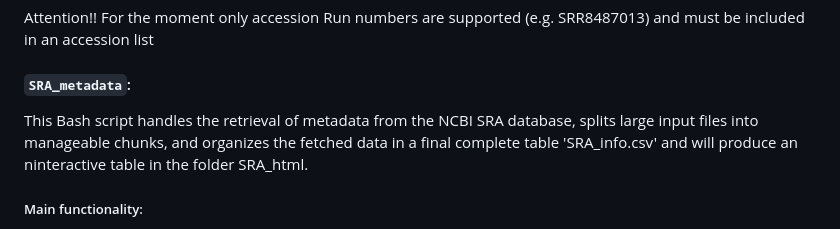
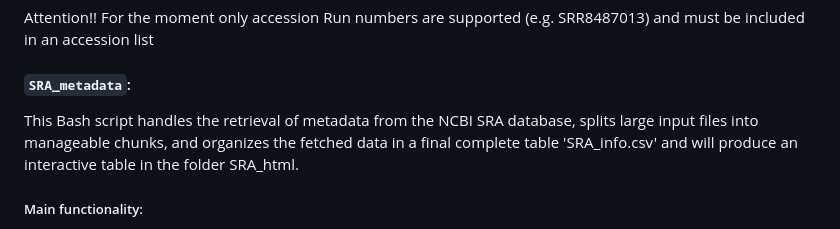
Before and after one commit to GitEnricoNeko/srahunter, a Markdown page: README.md, the part around the change. Rendered like a GitHub page.

```diff
--- a/README.md
+++ b/README.md
@@ -69,7 +69,7 @@ Attention!! For the moment only accession Run numbers are supported (e.g. SRR848
 
 #### `SRA_metadata`:
 
-This Bash script handles the retrieval of metadata from the NCBI SRA database, splits large input files into manageable chunks, and organizes the fetched data in a final complete table 'SRA_info.csv' and will produce an ninteractive table in the folder SRA_html.
+This Bash script handles the retrieval of metadata from the NCBI SRA database, splits large input files into manageable chunks, and organizes the fetched data in a final complete table 'SRA_info.csv' and will produce an interactive table in the folder SRA_html.
 
 ##### Main functionality:
 - Really fast retrival exploiting the entrez-direct functionality
```
